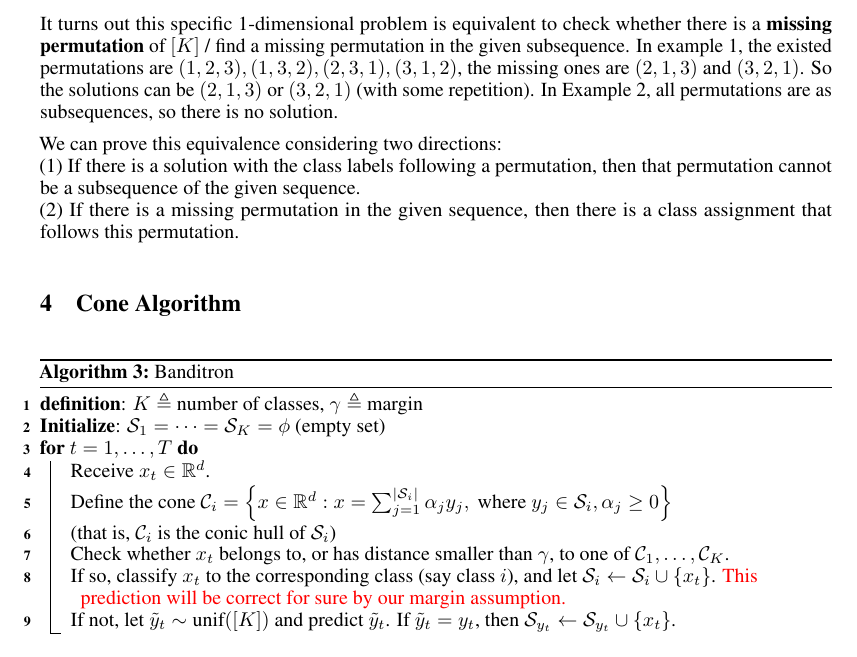
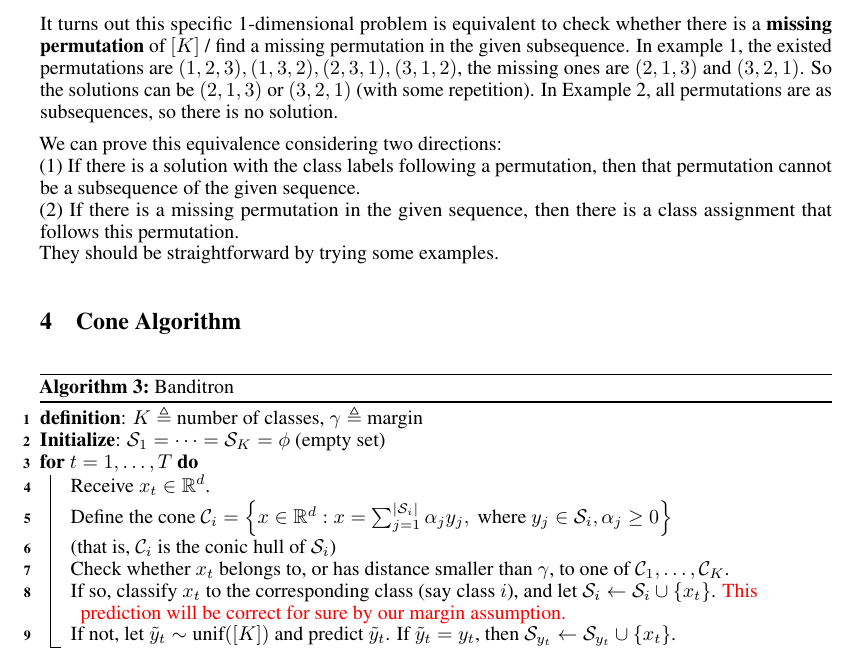
Before and after one commit to bahh723/separable-bandit-classification-tex, a LaTeX document (main.tex): part of page 4 of 7, cut so that both start at the same text. Compiled offline with pdfLaTeX.

Commit message:
Add something

```diff
--- a/main.tex
+++ b/main.tex
@@ -329,7 +329,9 @@ It turns out this specific 1-dimensional problem is equivalent to check whether
 
 We can prove this equivalence considering two directions: \\
 (1) If there is a solution with the class labels following a permutation, then that permutation cannot be a subsequence of the given sequence. \\
-(2) If there is a missing permutation in the given sequence, then there is a class assignment that follows this permutation.
+(2) If there is a missing permutation in the given sequence, then there is a class assignment that follows this permutation.\\
+They should be straightforward by trying some examples.
+
 
 \section{Cone Algorithm}
 \begin{algorithm}[H]
```
Also changed, not shown: banditron.pdf.
